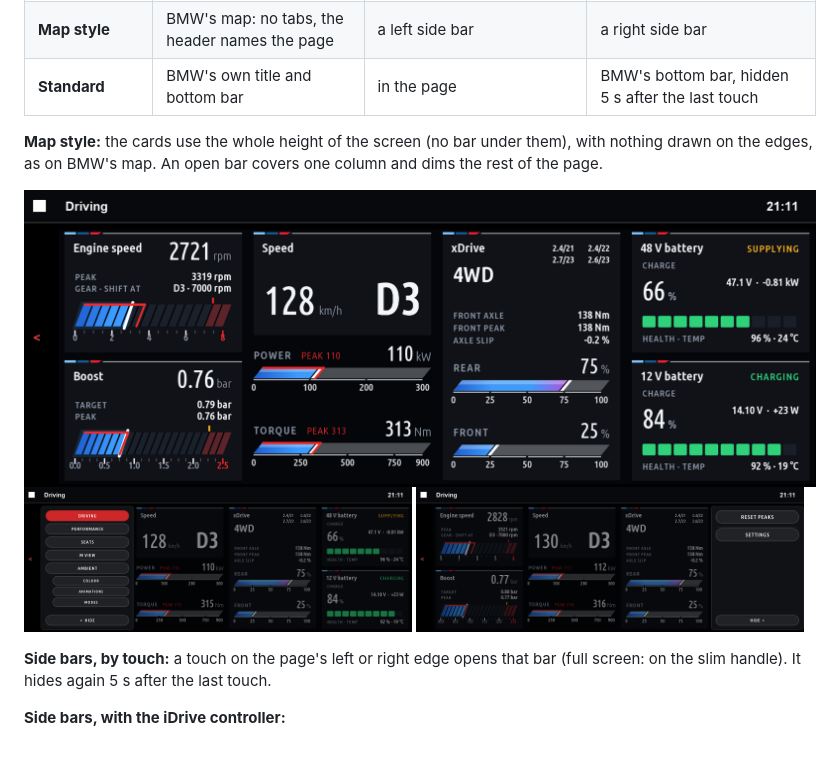
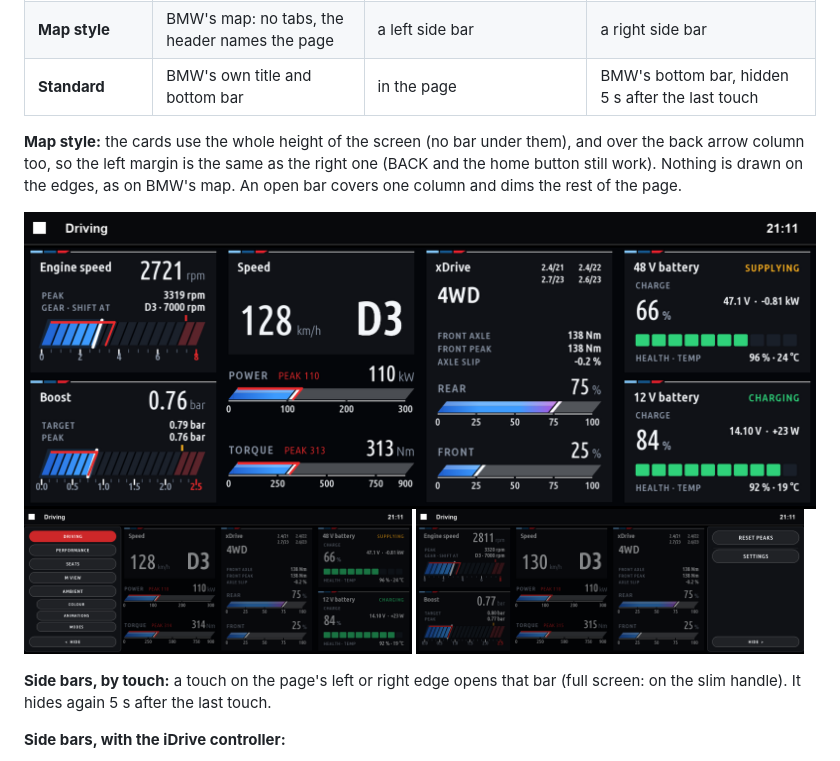
Before and after one commit to snorkmitzumi/idrive-apps, a Markdown page: README.md, the part around the change. GitHub-like rendering; pictures changed too: docs/screens/combo_map.png, docs/screens/combo_map_actions.png, docs/screens/combo_map_pages.png.

```diff
--- a/README.md
+++ b/README.md
@@ -102,7 +102,7 @@ Settings > Screen > **Screen layout** picks one of three:
 | **Map style** | BMW's map: no tabs, the header names the page | a left side bar | a right side bar |
 | **Standard** | BMW's own title and bottom bar | in the page | BMW's bottom bar, hidden 5 s after the last touch |
 
-**Map style:** the cards use the whole height of the screen (no bar under them), with nothing drawn on the edges, as on BMW's map. An open bar covers one column and dims the rest of the page.
+**Map style:** the cards use the whole height of the screen (no bar under them), and over the back arrow column too, so the left margin is the same as the right one (BACK and the home button still work). Nothing is drawn on the edges, as on BMW's map. An open bar covers one column and dims the rest of the page.
 
 <img src="docs/screens/combo_map.png" alt="Map style: Driving over the whole height" width="100%">
 
```
Also changed, not shown: 2 other files.
